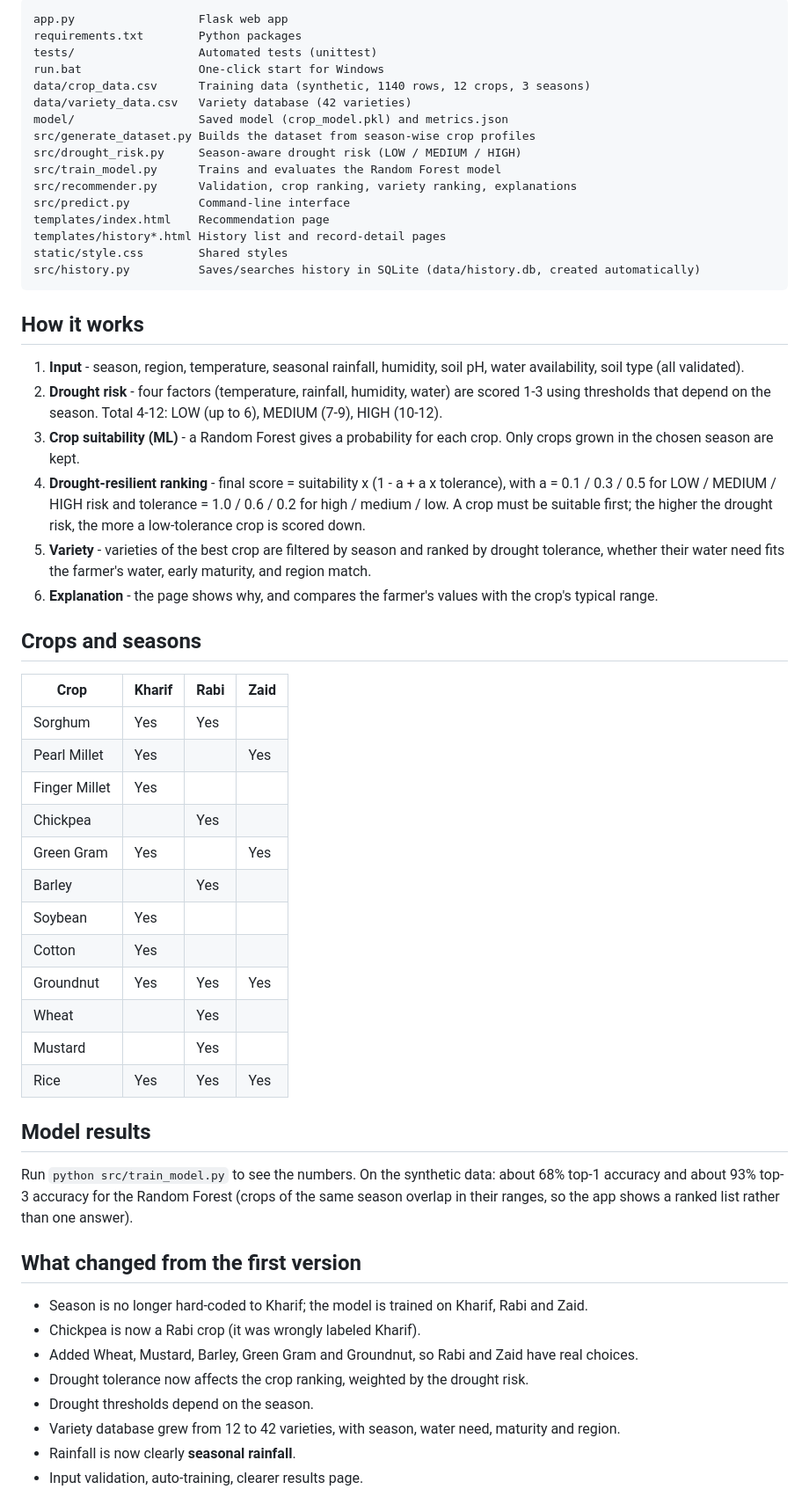
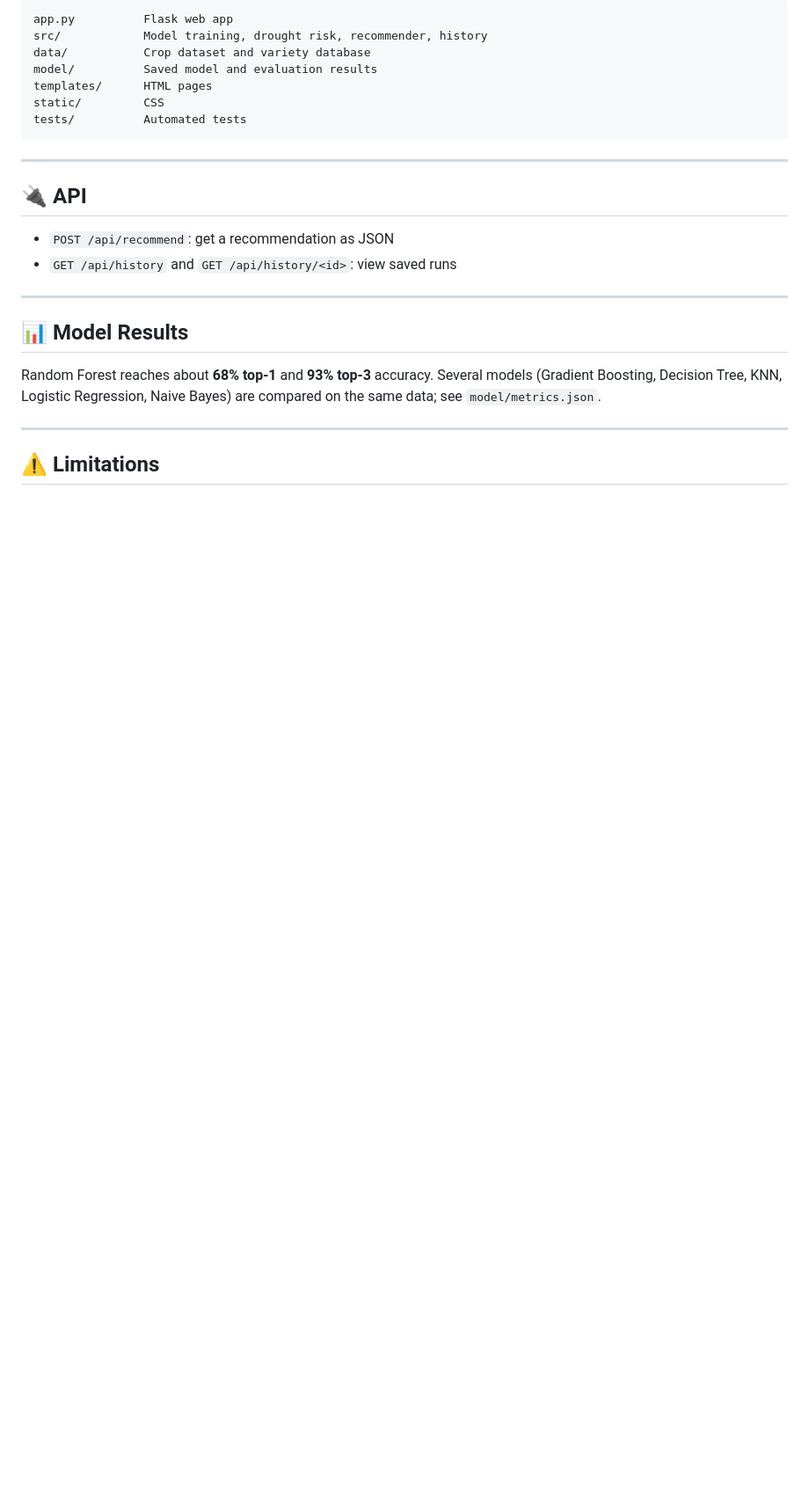
Before and after one commit to harishbeniwal045-oss/crop-recommendation-project, a Markdown page: README.md, the part around one of its changes. Shown at 88% size. GitHub-like rendering; blank space fills up the shorter version.

````diff
--- a/README.md
+++ b/README.md
@@ -30,73 +74,28 @@ Regenerate the dataset (optional): `python src/generate_dataset.py`
 
 ```
-app.py                  Flask web app
-requirements.txt        Python packages
-tests/                  Automated tests (unittest)
-run.bat                 One-click start for Windows
-data/crop_data.csv      Training data (synthetic, 1140 rows, 12 crops, 3 seasons)
-data/variety_data.csv   Variety database (42 varieties)
-model/                  Saved model (crop_model.pkl) and metrics.json
-src/generate_dataset.py Builds the dataset from season-wise crop profiles
-src/drought_risk.py     Season-aware drought risk (LOW / MEDIUM / HIGH)
-src/train_model.py      Trains and evaluates the Random Forest model
-src/recommender.py      Validation, crop ranking, variety ranking, explanations
-src/predict.py          Command-line interface
-templates/index.html    Recommendation page
-templates/history*.html History list and record-detail pages
-static/style.css        Shared styles
-src/history.py          Saves/searches history in SQLite (data/history.db, created automatically)
+app.py          Flask web app
+src/            Model training, drought risk, recommender, history
+data/           Crop dataset and variety database
+model/          Saved model and evaluation results
+templates/      HTML pages
+static/         CSS
+tests/          Automated tests
 ```
 
-## How it works
+---
 
-1. **Input** - season, region, temperature, seasonal rainfall, humidity, soil pH,
-   water availability, soil type (all validated).
-2. **Drought risk** - four factors (temperature, rainfall, humidity, water) are
-   scored 1-3 using thresholds that depend on the season. Total 4-12:
-   LOW (up to 6), MEDIUM (7-9), HIGH (10-12).
-3. **Crop suitability (ML)** - a Random Forest gives a probability for each crop.
-   Only crops grown in the chosen season are kept.
-4. **Drought-resilient ranking** - final score = suitability x (1 - a + a x tolerance),
-   with a = 0.1 / 0.3 / 0.5 for LOW / MEDIUM / HIGH risk and tolerance = 1.0 / 0.6 / 0.2
-   for high / medium / low. A crop must be suitable first; the higher the drought
-   risk, the more a low-tolerance crop is scored down.
-5. **Variety** - varieties of the best crop are filtered by season and ranked by
-   drought tolerance, whether their water need fits the farmer's water, early
-   maturity, and region match.
-6. **Explanation** - the page shows why, and compares the farmer's values with the
-   crop's typical range.
+## 🔌 API
 
-## Crops and seasons
+- `POST /api/recommend`: get a recommendation as JSON
+- `GET /api/history` and `GET /api/history/<id>`: view saved runs
 
-| Crop | Kharif | Rabi | Zaid |
-|---|---|---|---|
-| Sorghum | Yes | Yes | |
-| Pearl Millet | Yes | | Yes |
-| Finger Millet | Yes | | |
-| Chickpea | | Yes | |
-| Green Gram | Yes | | Yes |
-| Barley | | Yes | |
-| Soybean | Yes | | |
-| Cotton | Yes | | |
-| Groundnut | Yes | Yes | Yes |
-| Wheat | | Yes | |
-| Mustard | | Yes | |
-| Rice | Yes | Yes | Yes |
+---
 
-## Model results
+## 📊 Model Results
 
-Run `python src/train_model.py` to see the numbers. On the synthetic data:
-about 68% top-1 accuracy and about 93% top-3 accuracy for the Random Forest (crops of the same season
-overlap in their ranges, so the app shows a ranked list rather than one answer).
+Random Forest reaches about **68% top-1** and **93% top-3** accuracy. Several models (Gradient Boosting, Decision Tree, KNN, Logistic Regression, Naive Bayes) are compared on the same data; see `model/metrics.json`.
 
-## What changed from the first version
+---
 
-- Season is no longer hard-coded to Kharif; the model is trained on Kharif, Rabi and Zaid.
-- Chickpea is now a Rabi crop (it was wrongly labeled Kharif).
-- Added Wheat, Mustard, Barley, Green Gram and Groundnut, so Rabi and Zaid have real choices.
-- Drought tolerance now affects the crop ranking, weighted by the drought risk.
-- Drought thresholds depend on the season.
-- Variety database grew from 12 to 42 varieties, with season, water need, maturity and region.
-- Rainfall is now clearly **seasonal rainfall**.
-- Input validation, auto-training, clearer results page.
+## ⚠️ Limitations
 
````
Also changed, not shown: other parts of README.md (+73 -62 lines).
